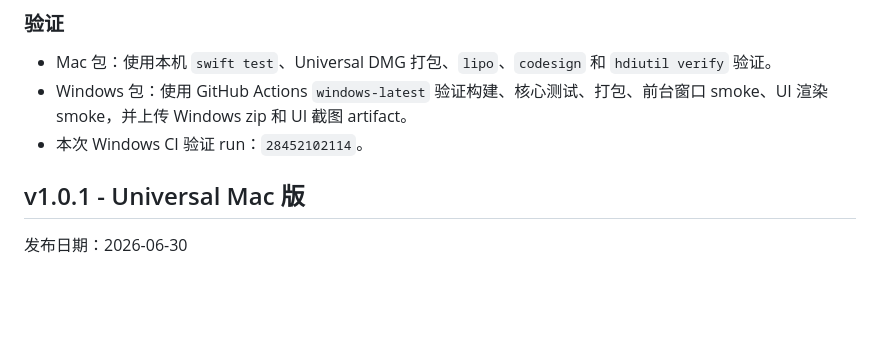
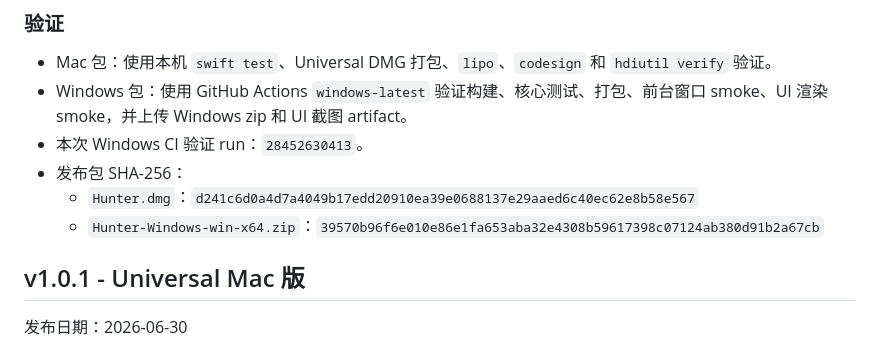
Before and after one commit to FerryCorleone/Hunter, a Markdown page: docs/RELEASE_NOTES.md, the part around the change. GitHub-like rendering; blank space fills up the shorter version.

Commit message:
Record v1.1.0 release verification

```diff
--- a/docs/RELEASE_NOTES.md
+++ b/docs/RELEASE_NOTES.md
@@ -25,7 +25,10 @@
 
 - Mac 包：使用本机 `swift test`、Universal DMG 打包、`lipo`、`codesign` 和 `hdiutil verify` 验证。
 - Windows 包：使用 GitHub Actions `windows-latest` 验证构建、核心测试、打包、前台窗口 smoke、UI 渲染 smoke，并上传 Windows zip 和 UI 截图 artifact。
-- 本次 Windows CI 验证 run：`28452102114`。
+- 本次 Windows CI 验证 run：`28452630413`。
+- 发布包 SHA-256：
+  - `Hunter.dmg`：`d241c6d0a4d7a4049b17edd20910ea39e0688137e29aaed6c40ec62e8b58e567`
+  - `Hunter-Windows-win-x64.zip`：`39570b96f6e010e86e1fa653aba32e4308b59617398c07124ab380d91b2a67cb`
 
 ## v1.0.1 - Universal Mac 版
 
```
Also changed, not shown: docs/ACCEPTANCE.md (+7 -2 lines).
